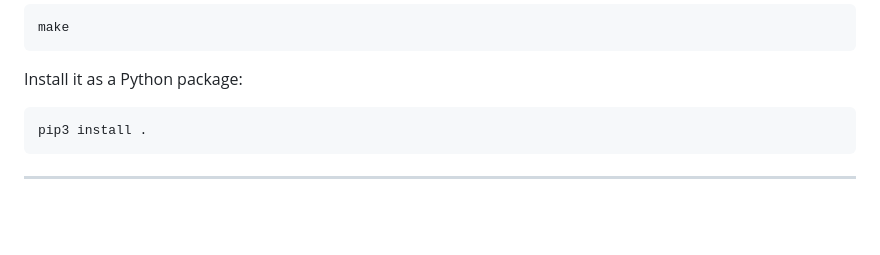
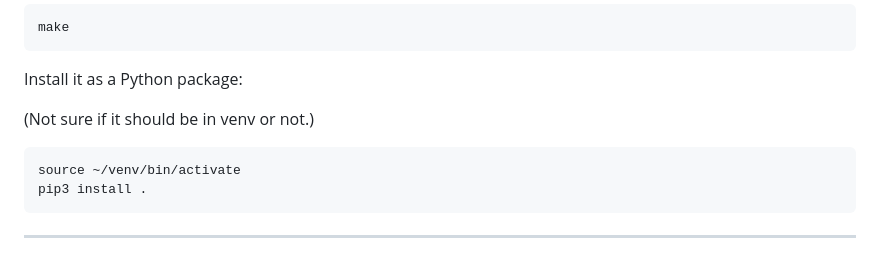
Before and after one commit to LegionaryOfLogic/slvrov-tools, a Markdown page: docs/setup.md, the part around the change. Rendered like a GitHub page; blank space fills up the shorter version.

Commit message:
Update setup.md with Python package installation steps
Clarify installation instructions for Python package.

````diff
--- a/docs/setup.md
+++ b/docs/setup.md
@@ -87,7 +87,10 @@ make
 
 Install it as a Python package:
 
+(Not sure if it should be in venv or not.)
+
 ```bash
+source ~/venv/bin/activate
 pip3 install .
 ```
 
````
